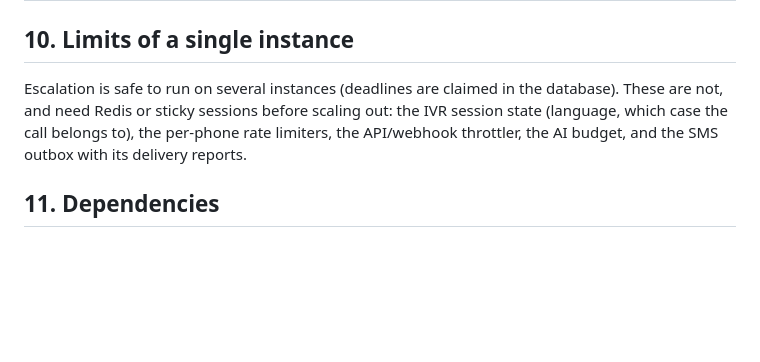
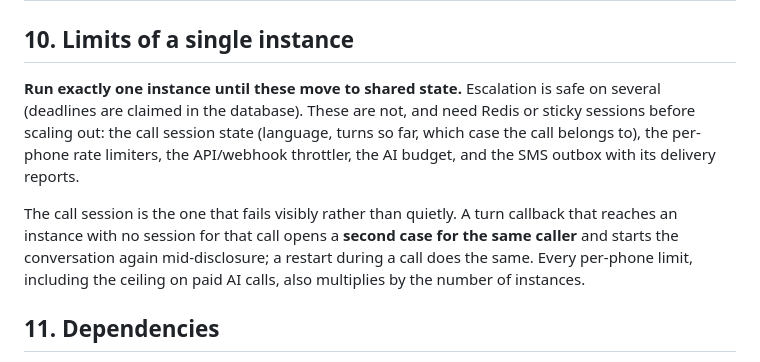
Before and after one commit to swiftkimani/sauti-salama, a Markdown page: docs/RUNBOOK.md, the part around the change. GitHub-like rendering; blank space fills up the shorter version.

```diff
--- a/docs/RUNBOOK.md
+++ b/docs/RUNBOOK.md
@@ -117,7 +117,9 @@ at all. Check `/api/status` after any change to those settings:
 
 ## 10. Limits of a single instance
 
-Escalation is safe to run on several instances (deadlines are claimed in the database). These are not, and need Redis or sticky sessions before scaling out: the IVR session state (language, which case the call belongs to), the per-phone rate limiters, the API/webhook throttler, the AI budget, and the SMS outbox with its delivery reports.
+**Run exactly one instance until these move to shared state.** Escalation is safe on several (deadlines are claimed in the database). These are not, and need Redis or sticky sessions before scaling out: the call session state (language, turns so far, which case the call belongs to), the per-phone rate limiters, the API/webhook throttler, the AI budget, and the SMS outbox with its delivery reports.
+
+The call session is the one that fails visibly rather than quietly. A turn callback that reaches an instance with no session for that call opens a **second case for the same caller** and starts the conversation again mid-disclosure; a restart during a call does the same. Every per-phone limit, including the ceiling on paid AI calls, also multiplies by the number of instances.
 
 ## 11. Dependencies
 
```
Also changed, not shown: docs/WRITTEN_SUMMARY.md (+8 -4 lines).
